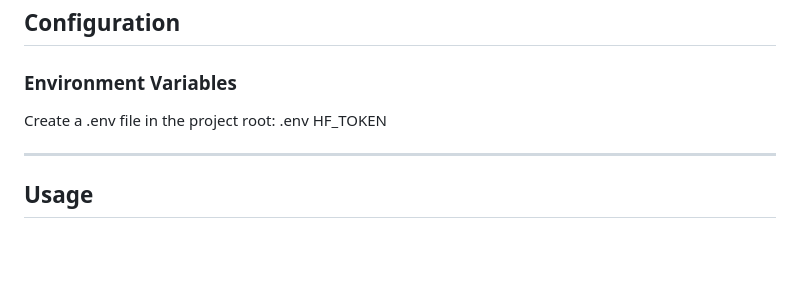
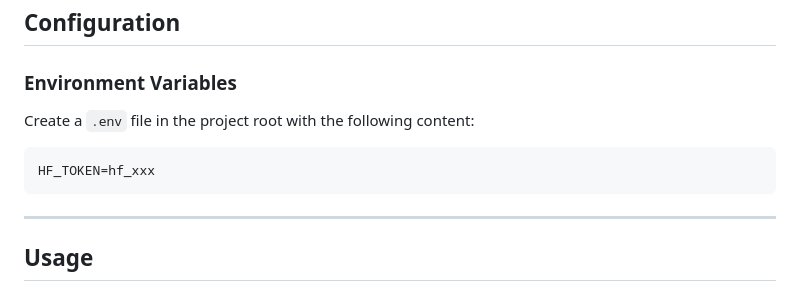
Before and after one commit to Abhijit89Kumar/DATAMAVERICKS_IITKGP, a Markdown page: README.md, the part around the change. Drawn GitHub-style; blank space fills up the shorter version.

````diff
--- a/README.md
+++ b/README.md
@@ -321,9 +321,11 @@ pip install -r requirements.txt
 
 ### Environment Variables
 
-Create a .env file in the project root:
-.env
-HF_TOKEN
+Create a `.env` file in the project root with the following content:
+
+```ini
+HF_TOKEN=hf_xxx
+```
 
 
 ---
````
